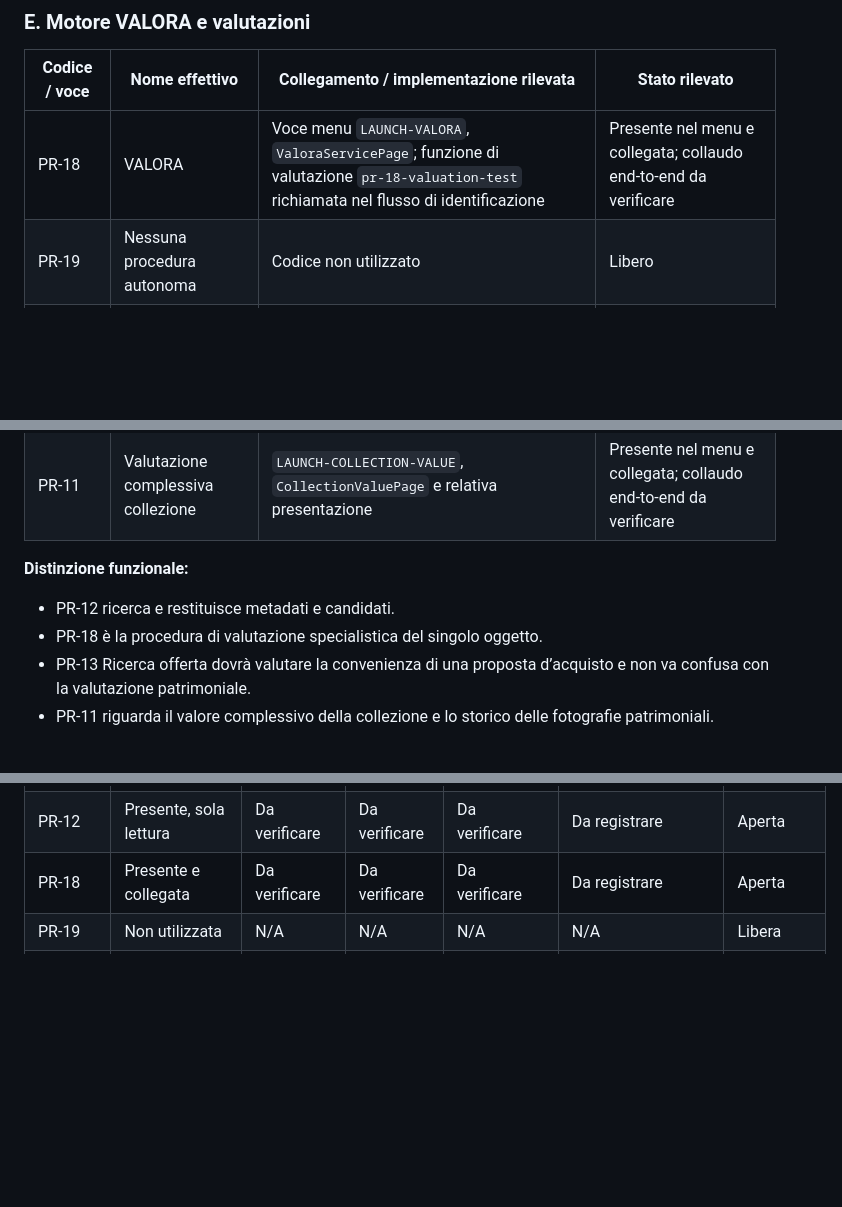
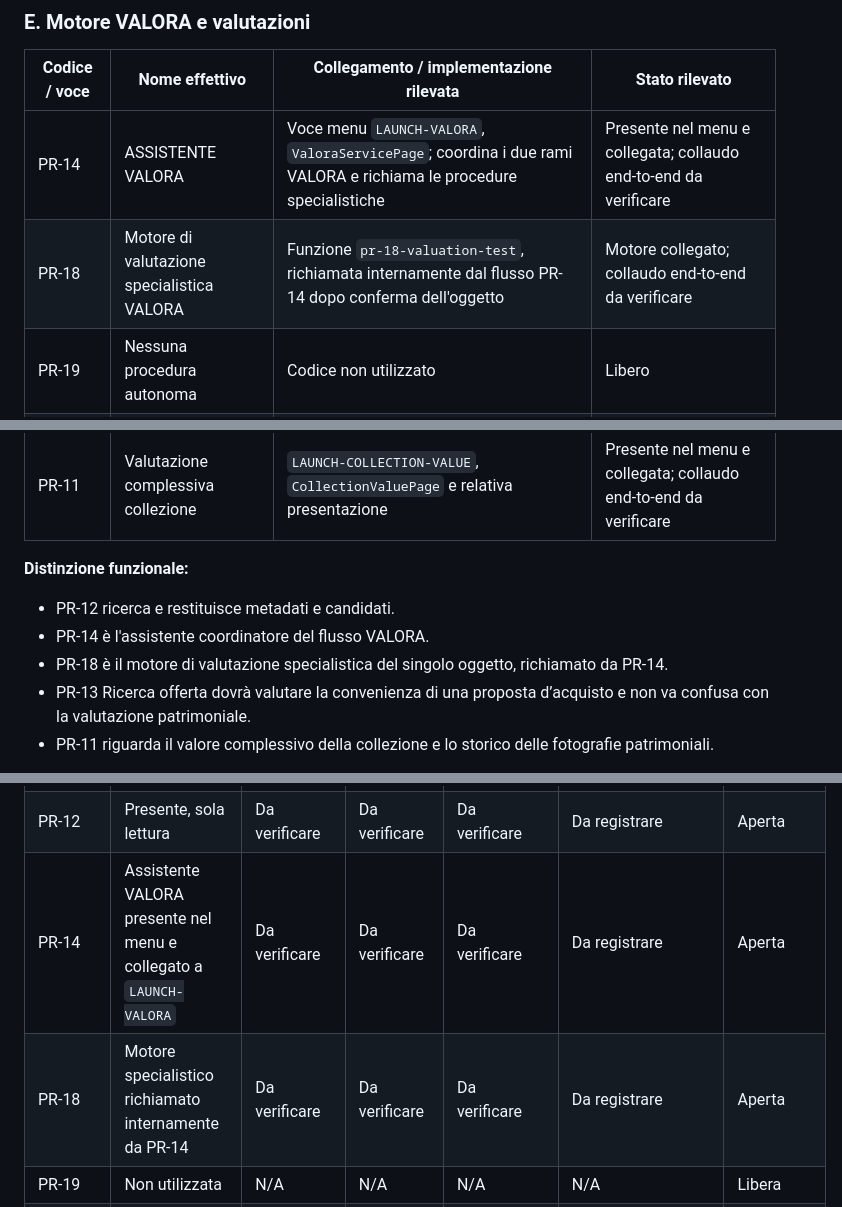
Before and after one commit to salvinimarco84-sudo/Collection-by-valora, a Markdown page: REGISTRO_MASTER_PROCEDURE_VALORA.md, 3 parts joined by grey strips. Rendered like a GitHub page; blank space fills up the shorter version.

Commit message:
Rename VALORA assistant as PR-14

```diff
--- a/REGISTRO_MASTER_PROCEDURE_VALORA.md
+++ b/REGISTRO_MASTER_PROCEDURE_VALORA.md
@@ -101,14 +101,16 @@ Caratteristiche rilevate nel codice:
 
 | Codice / voce | Nome effettivo | Collegamento / implementazione rilevata | Stato rilevato |
 |---|---|---|---|
-| PR-18 | VALORA | Voce menu `LAUNCH-VALORA`, `ValoraServicePage`; funzione di valutazione `pr-18-valuation-test` richiamata nel flusso di identificazione | Presente nel menu e collegata; collaudo end-to-end da verificare |
+| PR-14 | ASSISTENTE VALORA | Voce menu `LAUNCH-VALORA`, `ValoraServicePage`; coordina i due rami VALORA e richiama le procedure specialistiche | Presente nel menu e collegata; collaudo end-to-end da verificare |
+| PR-18 | Motore di valutazione specialistica VALORA | Funzione `pr-18-valuation-test`, richiamata internamente dal flusso PR-14 dopo conferma dell'oggetto | Motore collegato; collaudo end-to-end da verificare |
 | PR-19 | Nessuna procedura autonoma | Codice non utilizzato | Libero |
 | PR-13 | Ricerca offerta | Voce menu rinominata; nessun motore/runtime dedicato collegato | Presente nel menu ma disabilitata; sviluppo da completare |
 | PR-11 | Valutazione complessiva collezione | `LAUNCH-COLLECTION-VALUE`, `CollectionValuePage` e relativa presentazione | Presente nel menu e collegata; collaudo end-to-end da verificare |
 
 **Distinzione funzionale:**
 - PR-12 ricerca e restituisce metadati e candidati.
-- PR-18 è la procedura di valutazione specialistica del singolo oggetto.
+- PR-14 è l'assistente coordinatore del flusso VALORA.
+- PR-18 è il motore di valutazione specialistica del singolo oggetto, richiamato da PR-14.
 - PR-13 Ricerca offerta dovrà valutare la convenienza di una proposta d’acquisto e non va confusa con la valutazione patrimoniale.
 - PR-11 riguarda il valore complessivo della collezione e lo storico delle fotografie patrimoniali.
 
@@ -195,7 +197,8 @@ Per ogni procedura mantenere questi campi:
 | PR-09 | Da verificare | Da verificare | Da verificare | Da verificare | Da registrare | Aperta |
 | PR-10 | Mapping runtime; UI da verificare | Da verificare | Da verificare | Da verificare | Da registrare | Aperta |
 | PR-12 | Presente, sola lettura | Da verificare | Da verificare | Da verificare | Da registrare | Aperta |
-| PR-18 | Presente e collegata | Da verificare | Da verificare | Da verificare | Da registrare | Aperta |
+| PR-14 | Assistente VALORA presente nel menu e collegato a `LAUNCH-VALORA` | Da verificare | Da verificare | Da verificare | Da registrare | Aperta |
+| PR-18 | Motore specialistico richiamato internamente da PR-14 | Da verificare | Da verificare | Da verificare | Da registrare | Aperta |
 | PR-19 | Non utilizzata | N/A | N/A | N/A | N/A | Libera |
 | PR-13 | Voce rinominata, disabilitata e non ancora collegata a un motore | Da eseguire | Da eseguire | Da eseguire | Da registrare | In sviluppo |
 | PR-11 | Presente e collegata | Da verificare | Da verificare | Da verificare | Da registrare | Aperta |
```
Also changed, not shown: other parts of REGISTRO_MASTER_PROCEDURE_VALORA.md (+1 -1 lines).
